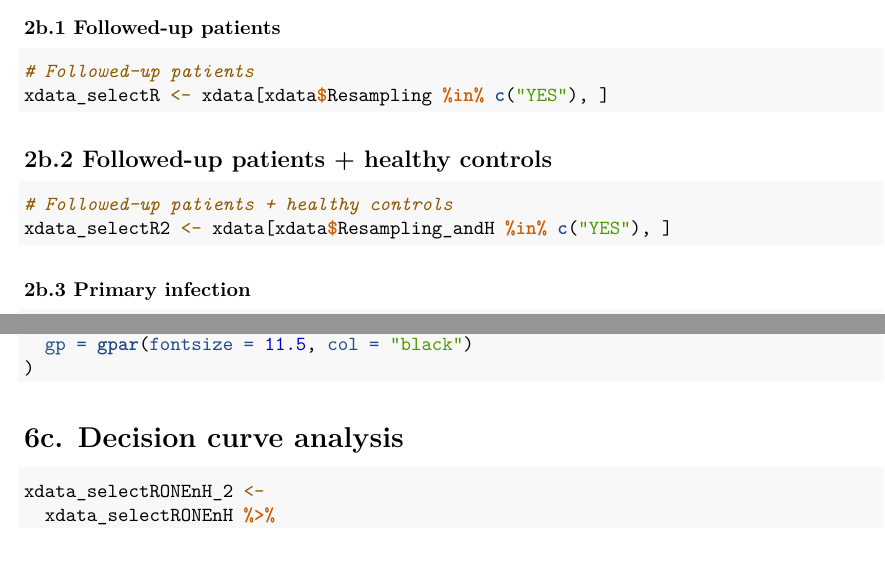
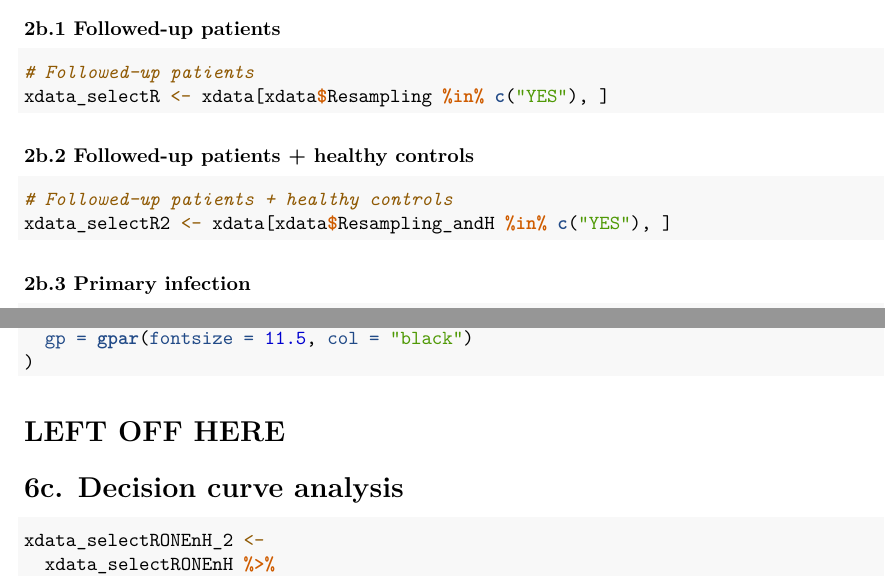
Before and after one commit to PeterJemley/PACS_Prediction_Model, an R Markdown document (PACS_Prediction_Model.Rmd): two parts of pages 3 and 36 of 37, joined at a grey line, cut so that both start at the same text, the shorter picture padded with empty space. Rendered offline with R 4.5, knitr and Pandoc, then LaTeX, with nearby package versions; the code chunks are not run, so their results and figures are left out.

Commit message:
# LEFT OFF HERE # 6c. Decision curve analysis

````diff
--- a/PACS_Prediction_Model.Rmd
+++ b/PACS_Prediction_Model.Rmd
@@ -158,7 +158,7 @@ xdata <- rbind(xdata, healthy)
 xdata_selectR <- xdata[xdata$Resampling %in% c("YES"), ]
 ```
 
-## 2b.2 Followed-up patients + healthy controls
+### 2b.2 Followed-up patients + healthy controls
 
 ```{r}
 # Followed-up patients + healthy controls
@@ -1924,7 +1924,7 @@ grid.text(
   gp = gpar(fontsize = 11.5, col = "black")
 )
 ```
-
+# LEFT OFF HERE
 # 6c. Decision curve analysis
 
 ```{r}
````
